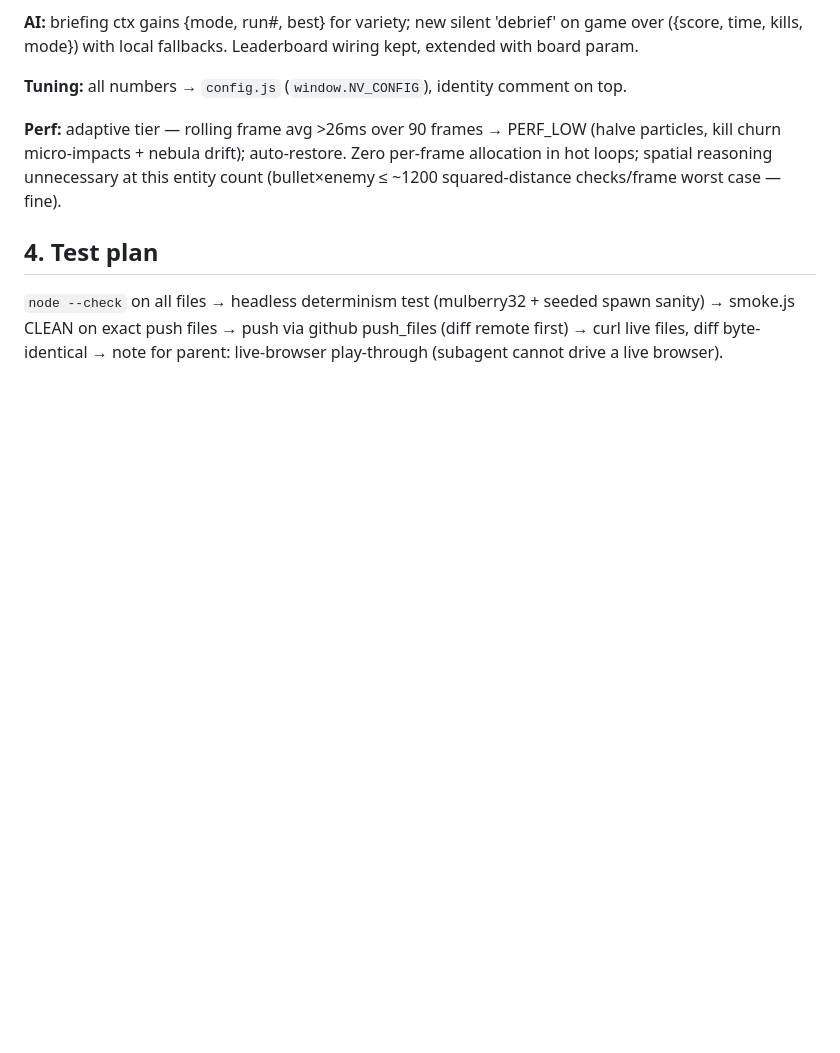
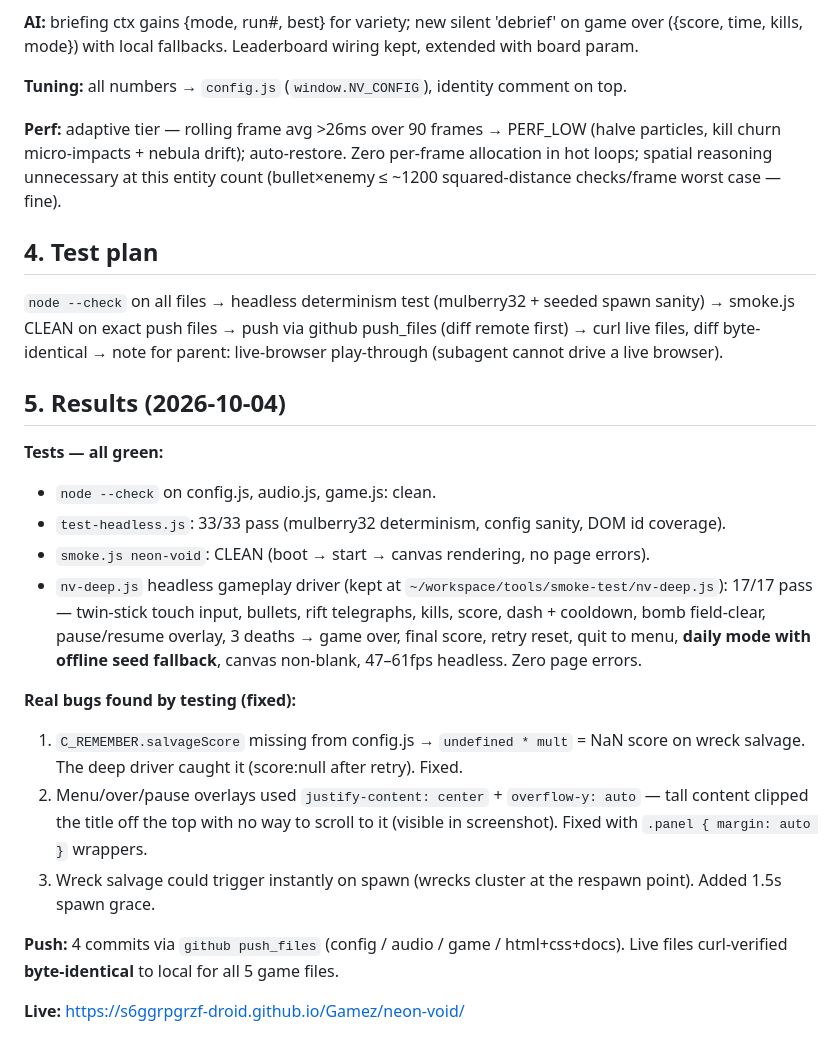
Before and after one commit to s6ggrpgrzf-droid/Gamez, a Markdown page: neon-void/DEEP-PASS.md, the part around the change. Rendered like a GitHub page; blank space fills up the shorter version.

Commit message:
Neon Void deep pass: design doc test results

```diff
--- a/neon-void/DEEP-PASS.md
+++ b/neon-void/DEEP-PASS.md
@@ -122,3 +122,29 @@ allocation in hot loops; spatial reasoning unnecessary at this entity count
 sanity) → smoke.js CLEAN on exact push files → push via github push_files (diff
 remote first) → curl live files, diff byte-identical → note for parent: live-browser
 play-through (subagent cannot drive a live browser).
+
+## 5. Results (2026-10-04)
+
+**Tests — all green:**
+- `node --check` on config.js, audio.js, game.js: clean.
+- `test-headless.js`: 33/33 pass (mulberry32 determinism, config sanity, DOM id coverage).
+- `smoke.js neon-void`: CLEAN (boot → start → canvas rendering, no page errors).
+- `nv-deep.js` headless gameplay driver (kept at `~/workspace/tools/smoke-test/nv-deep.js`):
+  17/17 pass — twin-stick touch input, bullets, rift telegraphs, kills, score,
+  dash + cooldown, bomb field-clear, pause/resume overlay, 3 deaths → game over,
+  final score, retry reset, quit to menu, **daily mode with offline seed fallback**,
+  canvas non-blank, 47–61fps headless. Zero page errors.
+
+**Real bugs found by testing (fixed):**
+1. `C_REMEMBER.salvageScore` missing from config.js → `undefined * mult` = NaN score
+   on wreck salvage. The deep driver caught it (score:null after retry). Fixed.
+2. Menu/over/pause overlays used `justify-content: center` + `overflow-y: auto` —
+   tall content clipped the title off the top with no way to scroll to it (visible
+   in screenshot). Fixed with `.panel { margin: auto }` wrappers.
+3. Wreck salvage could trigger instantly on spawn (wrecks cluster at the respawn
+   point). Added 1.5s spawn grace.
+
+**Push:** 4 commits via `github push_files` (config / audio / game / html+css+docs).
+Live files curl-verified **byte-identical** to local for all 5 game files.
+
+**Live:** https://s6ggrpgrzf-droid.github.io/Gamez/neon-void/
```
